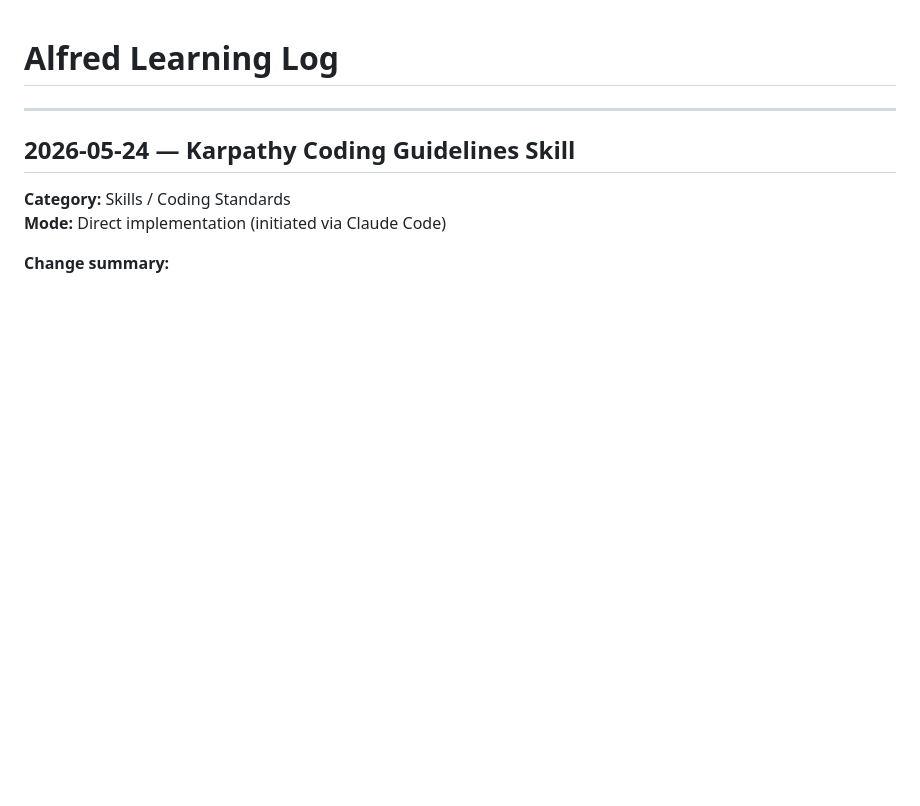
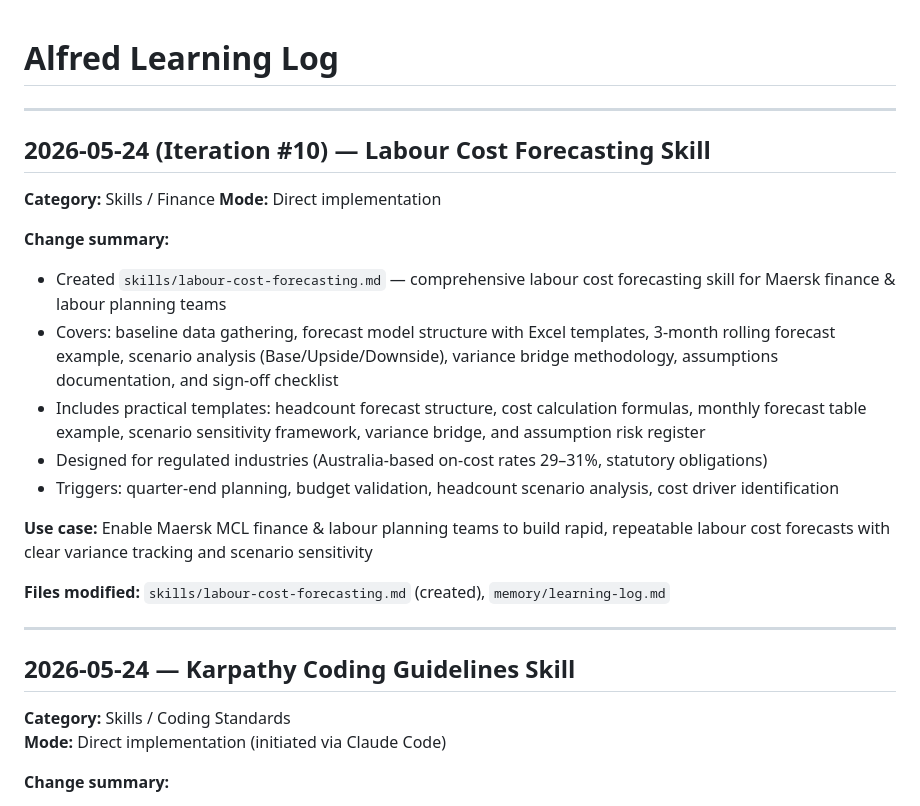
Before and after one commit to andrewcornell2000-Work/Alfred, a Markdown page: memory/learning-log.md, the part around the change. Rendered like a GitHub page; blank space fills up the shorter version.

```diff
--- a/memory/learning-log.md
+++ b/memory/learning-log.md
@@ -1,4 +1,22 @@
 # Alfred Learning Log
+
+---
+
+## 2026-05-24 (Iteration #10) — Labour Cost Forecasting Skill
+
+**Category:** Skills / Finance
+**Mode:** Direct implementation
+
+**Change summary:**
+- Created `skills/labour-cost-forecasting.md` — comprehensive labour cost forecasting skill for Maersk finance & labour planning teams
+- Covers: baseline data gathering, forecast model structure with Excel templates, 3-month rolling forecast example, scenario analysis (Base/Upside/Downside), variance bridge methodology, assumptions documentation, and sign-off checklist
+- Includes practical templates: headcount forecast structure, cost calculation formulas, monthly forecast table example, scenario sensitivity framework, variance bridge, and assumption risk register
+- Designed for regulated industries (Australia-based on-cost rates 29–31%, statutory obligations)
+- Triggers: quarter-end planning, budget validation, headcount scenario analysis, cost driver identification
+
+**Use case:** Enable Maersk MCL finance & labour planning teams to build rapid, repeatable labour cost forecasts with clear variance tracking and scenario sensitivity
+
+**Files modified:** `skills/labour-cost-forecasting.md` (created), `memory/learning-log.md`
 
 ---
 
```
Also changed, not shown: skills/labour-cost-forecasting.md (added, +170 -0 lines).
